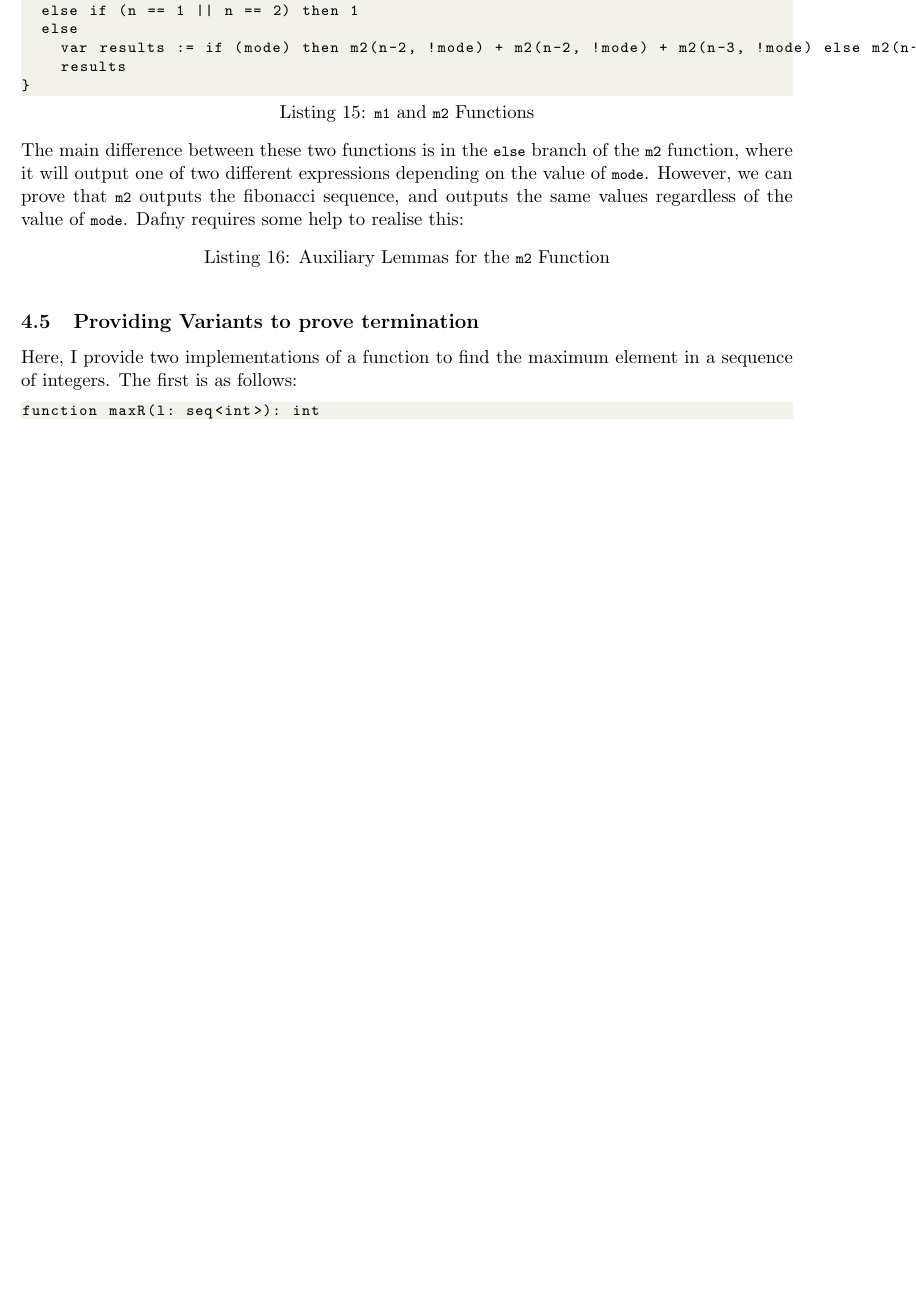
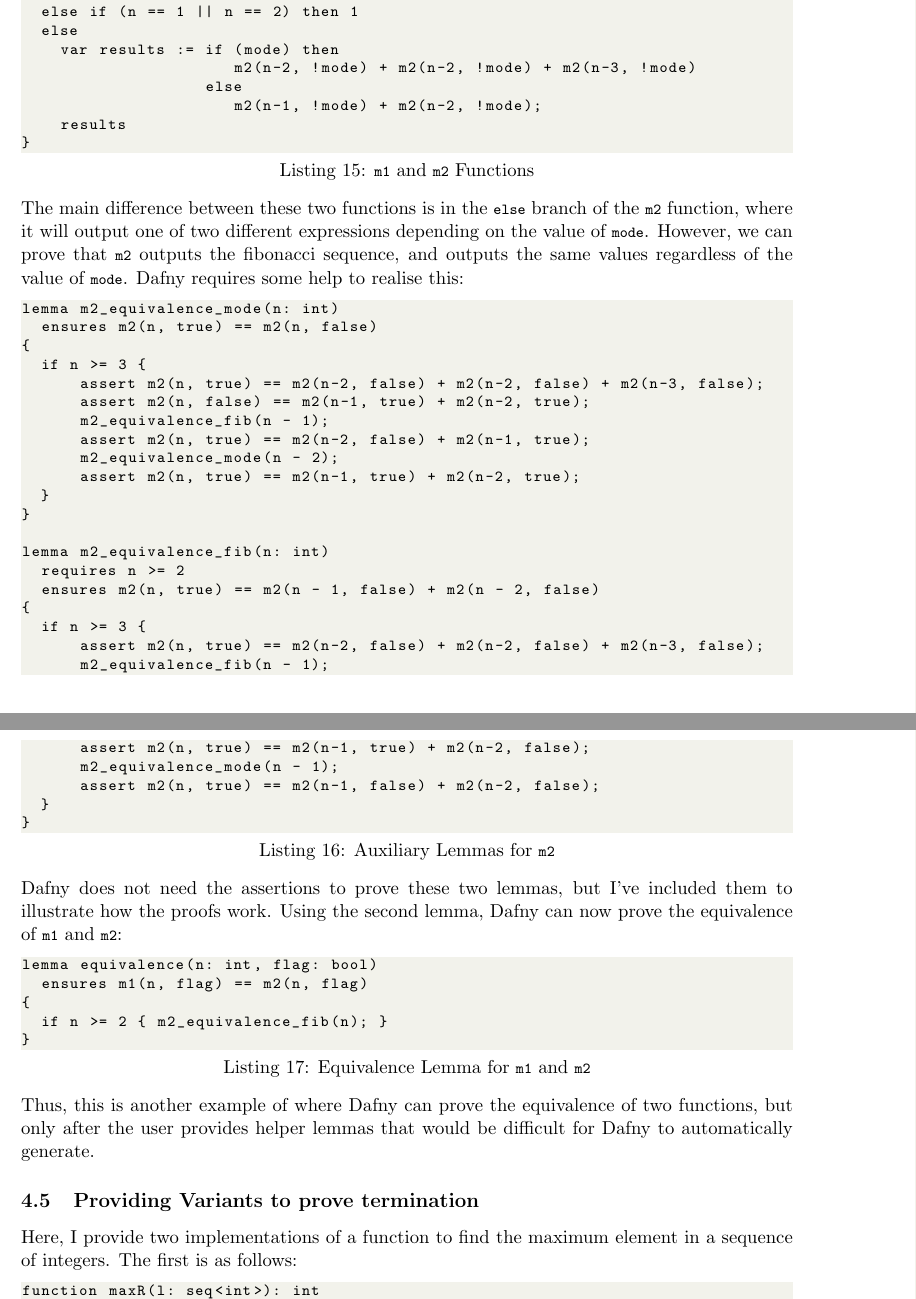
Before and after one commit to NVictor2004/equidafny, a LaTeX document (report/interim.tex): part of page 7 of 12 before the commit and two parts of pages 7 and 8 of 13 after it, the two joined at a grey line, cut so that both start at the same text, the shorter picture padded with empty space. Compiled offline with pdfLaTeX.

Commit message:
feat: Continued section on generating auxiliary lemmas

```diff
--- a/report/interim.tex
+++ b/report/interim.tex
@@ -315,14 +315,53 @@ function m2(n: int, mode: bool): int {
   if (n < 1) then 0
   else if (n == 1 || n == 2) then 1
   else
-    var results := if (mode) then m2(n-2, !mode) + m2(n-2, !mode) + m2(n-3, !mode) else m2(n-1, !mode) + m2(n-2, !mode);
+    var results := if (mode) then
+                      m2(n-2, !mode) + m2(n-2, !mode) + m2(n-3, !mode)
+                   else
+                      m2(n-1, !mode) + m2(n-2, !mode);
     results
 }
 \end{lstlisting}
 %
 The main difference between these two functions is in the \lstinline|else| branch of the \lstinline|m2| function, where it will output one of two different expressions depending on the value of \lstinline|mode|. However, we can prove that \lstinline|m2| outputs the fibonacci sequence, and outputs the same values regardless of the value of \lstinline|mode|. Dafny requires some help to realise this:
-\begin{lstlisting}[caption=Auxiliary Lemmas for the \lstinline|m2| Function]
+\begin{lstlisting}[caption=Auxiliary Lemmas for \lstinline|m2|]
+lemma m2_equivalence_mode(n: int)
+  ensures m2(n, true) == m2(n, false)
+{
+  if n >= 3 {
+      assert m2(n, true) == m2(n-2, false) + m2(n-2, false) + m2(n-3, false);
+      assert m2(n, false) == m2(n-1, true) + m2(n-2, true);
+      m2_equivalence_fib(n - 1);
+      assert m2(n, true) == m2(n-2, false) + m2(n-1, true);
+      m2_equivalence_mode(n - 2);
+      assert m2(n, true) == m2(n-1, true) + m2(n-2, true);
+  }
+}
+
+lemma m2_equivalence_fib(n: int)
+  requires n >= 2
+  ensures m2(n, true) == m2(n - 1, false) + m2(n - 2, false)
+{
+  if n >= 3 {
+      assert m2(n, true) == m2(n-2, false) + m2(n-2, false) + m2(n-3, false);
+      m2_equivalence_fib(n - 1);
+      assert m2(n, true) == m2(n-1, true) + m2(n-2, false);
+      m2_equivalence_mode(n - 1);
+      assert m2(n, true) == m2(n-1, false) + m2(n-2, false);
+  }
+}
 \end{lstlisting}
+%
+Dafny does not need the assertions to prove these two lemmas, but I've included them to illustrate how the proofs work. Using the second lemma, Dafny can now prove the equivalence of \lstinline|m1| and \lstinline|m2|:
+\begin{lstlisting}[caption=Equivalence Lemma for \lstinline|m1| and \lstinline|m2|]
+lemma equivalence(n: int, flag: bool)
+  ensures m1(n, flag) == m2(n, flag)
+{
+  if n >= 2 { m2_equivalence_fib(n); }
+}
+\end{lstlisting}
+%
+Thus, this is another example of where Dafny can prove the equivalence of two functions, but only after the user provides helper lemmas that would be difficult for Dafny to automatically generate.
 
 \subsection{Providing Variants to prove termination}
 
```
